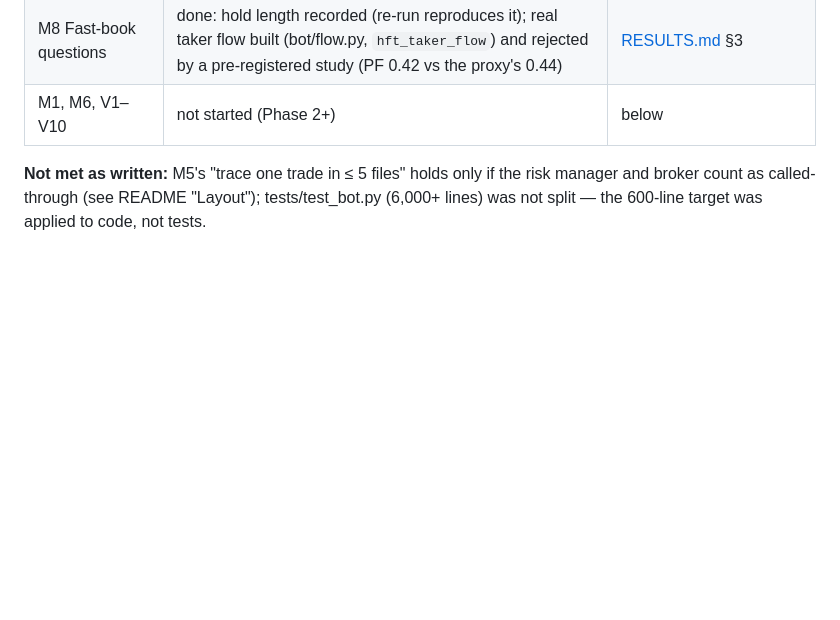
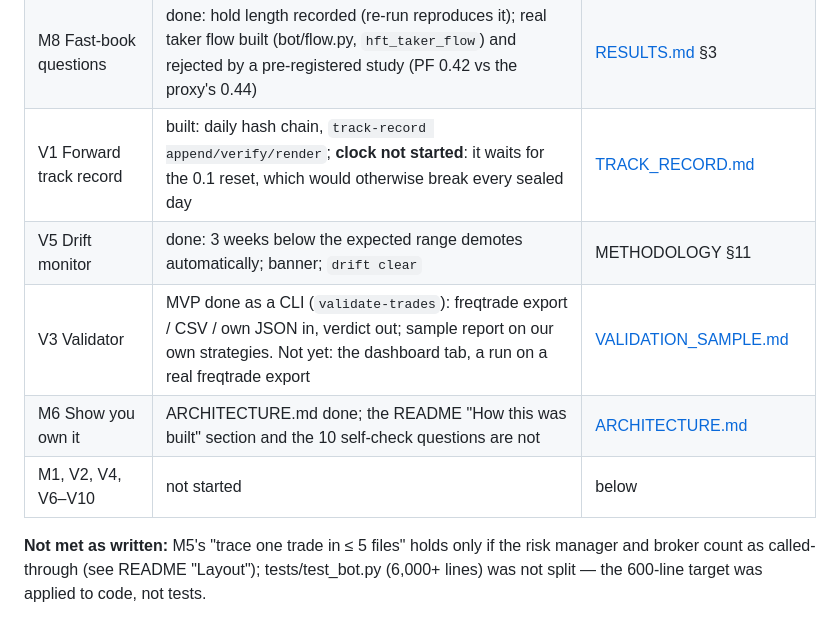
Before and after one commit to varunganji19/Trade-Bot, a Markdown page: docs/ROADMAP.md, the part around one of its changes. Rendered like a GitHub page; blank space fills up the shorter version.

Commit message:
docs: roadmap status after Phase 2 (V1, V5, V3 MVP, M6 architecture)
Co-Authored-By: Claude Opus 5.5 <noreply@anthropic.com>

```diff
--- a/docs/ROADMAP.md
+++ b/docs/ROADMAP.md
@@ -24,7 +24,11 @@ readiness only. The archive move (M2) was approved.
 | M5 Readable code | done: no code file over 600 lines; comment pass; source pins replaced by behaviour tests | README "Layout" |
 | M7 Learnings as a feature | done: RESULTS.md + Evidence → Experiment log | dashboard |
 | M8 Fast-book questions | done: hold length recorded (re-run reproduces it); real taker flow built (bot/flow.py, `hft_taker_flow`) and rejected by a pre-registered study (PF 0.42 vs the proxy's 0.44) | [RESULTS.md](RESULTS.md) §3 |
-| M1, M6, V1–V10 | not started (Phase 2+) | below |
+| V1 Forward track record | built: daily hash chain, `track-record append/verify/render`; **clock not started**: it waits for the 0.1 reset, which would otherwise break every sealed day | [TRACK_RECORD.md](TRACK_RECORD.md) |
+| V5 Drift monitor | done: 3 weeks below the expected range demotes automatically; banner; `drift clear` | METHODOLOGY §11 |
+| V3 Validator | MVP done as a CLI (`validate-trades`): freqtrade export / CSV / own JSON in, verdict out; sample report on our own strategies. Not yet: the dashboard tab, a run on a real freqtrade export | [VALIDATION_SAMPLE.md](VALIDATION_SAMPLE.md) |
+| M6 Show you own it | ARCHITECTURE.md done; the README "How this was built" section and the 10 self-check questions are not | [ARCHITECTURE.md](ARCHITECTURE.md) |
+| M1, V2, V4, V6–V10 | not started | below |
 
 **Not met as written:** M5's "trace one trade in ≤ 5 files" holds only if
 the risk manager and broker count as called-through (see README "Layout");
```
Also changed, not shown: other parts of docs/ROADMAP.md (+1 -1 lines).
